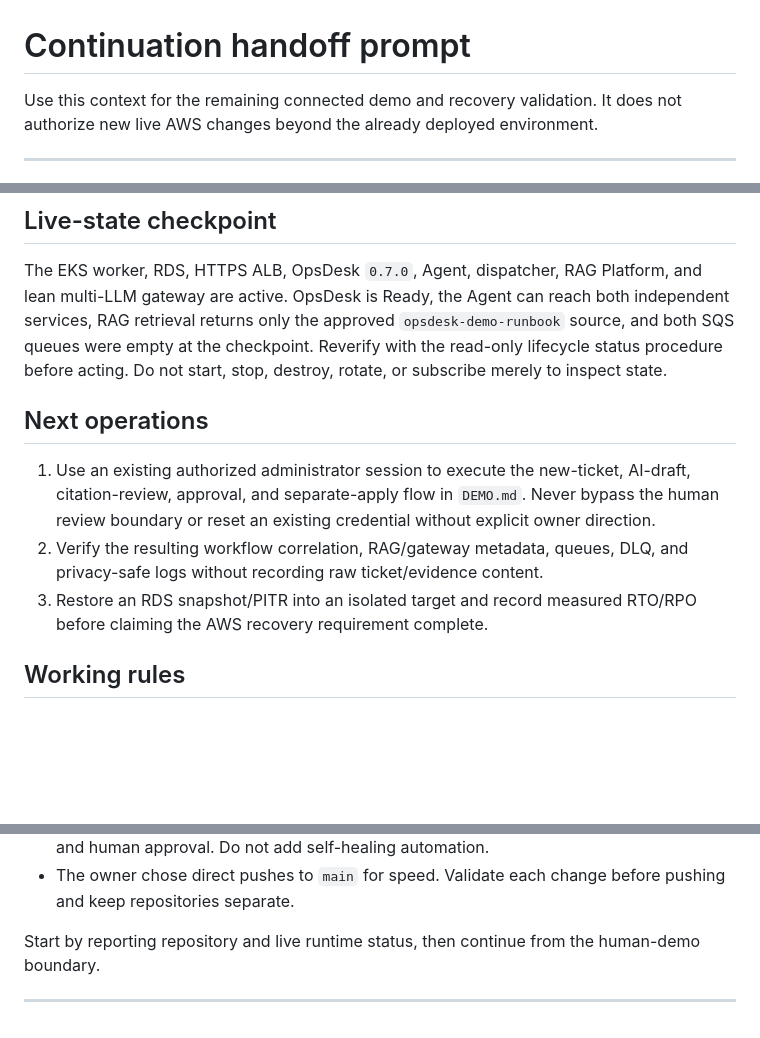
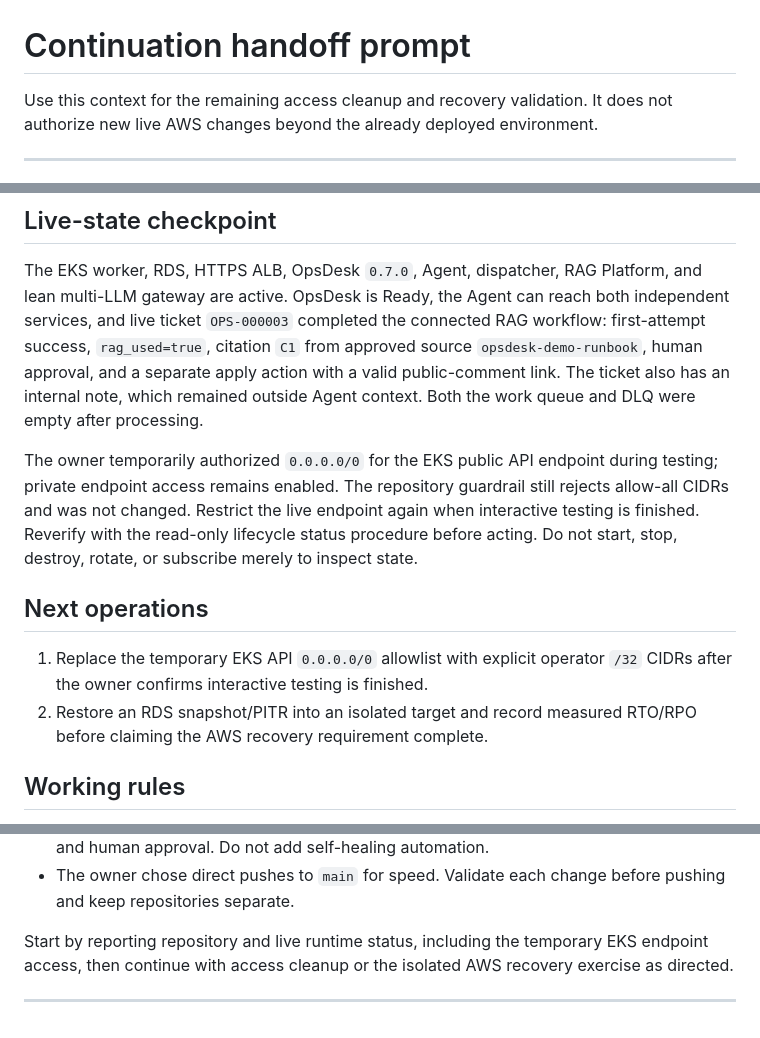
Before and after one commit to adedaramola/ops-platform, a Markdown page: HANDOFF_PROMPT.md, 3 parts joined by grey strips. GitHub-like rendering; blank space fills up the shorter version.

```diff
--- a/HANDOFF_PROMPT.md
+++ b/HANDOFF_PROMPT.md
@@ -1,6 +1,6 @@
 # Continuation handoff prompt
 
-Use this context for the remaining connected demo and recovery validation. It does not authorize
+Use this context for the remaining access cleanup and recovery validation. It does not authorize
 new live AWS changes beyond the already deployed environment.
 
 ---
@@ -52,19 +52,23 @@ It does not prove RDS snapshot or point-in-time recovery.
 ## Live-state checkpoint
 
 The EKS worker, RDS, HTTPS ALB, OpsDesk `0.7.0`, Agent, dispatcher, RAG Platform, and lean multi-LLM
-gateway are active. OpsDesk is Ready, the Agent can reach both independent services, RAG retrieval
-returns only the approved `opsdesk-demo-runbook` source, and both SQS queues were empty at the
-checkpoint. Reverify with the read-only lifecycle status procedure before acting. Do not start,
-stop, destroy, rotate, or subscribe merely to inspect state.
+gateway are active. OpsDesk is Ready, the Agent can reach both independent services, and live ticket
+`OPS-000003` completed the connected RAG workflow: first-attempt success, `rag_used=true`, citation
+`C1` from approved source `opsdesk-demo-runbook`, human approval, and a separate apply action with a
+valid public-comment link. The ticket also has an internal note, which remained outside Agent
+context. Both the work queue and DLQ were empty after processing.
+
+The owner temporarily authorized `0.0.0.0/0` for the EKS public API endpoint during testing; private
+endpoint access remains enabled. The repository guardrail still rejects allow-all CIDRs and was not
+changed. Restrict the live endpoint again when interactive testing is finished. Reverify with the
+read-only lifecycle status procedure before acting. Do not start, stop, destroy, rotate, or
+subscribe merely to inspect state.
 
 ## Next operations
 
-1. Use an existing authorized administrator session to execute the new-ticket, AI-draft,
-   citation-review, approval, and separate-apply flow in `DEMO.md`. Never bypass the human review
-   boundary or reset an existing credential without explicit owner direction.
-2. Verify the resulting workflow correlation, RAG/gateway metadata, queues, DLQ, and privacy-safe
-   logs without recording raw ticket/evidence content.
-3. Restore an RDS snapshot/PITR into an isolated target and record measured RTO/RPO before claiming
+1. Replace the temporary EKS API `0.0.0.0/0` allowlist with explicit operator `/32` CIDRs after the
+   owner confirms interactive testing is finished.
+2. Restore an RDS snapshot/PITR into an isolated target and record measured RTO/RPO before claiming
    the AWS recovery requirement complete.
 
 ## Working rules
@@ -81,6 +85,7 @@ stop, destroy, rotate, or subscribe merely to inspect state.
 - The owner chose direct pushes to `main` for speed. Validate each change before pushing and keep
   repositories separate.
 
-Start by reporting repository and live runtime status, then continue from the human-demo boundary.
+Start by reporting repository and live runtime status, including the temporary EKS endpoint access,
+then continue with access cleanup or the isolated AWS recovery exercise as directed.
 
 ---
```
Also changed, not shown: PROJECT_STATUS.md (+15 -4 lines).
